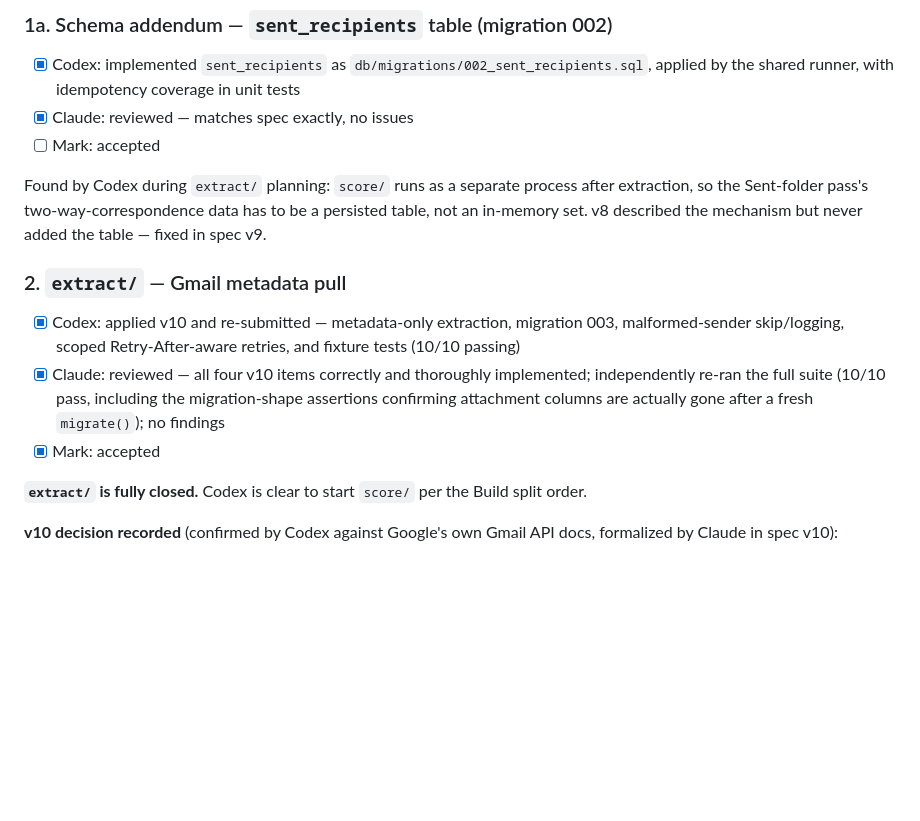
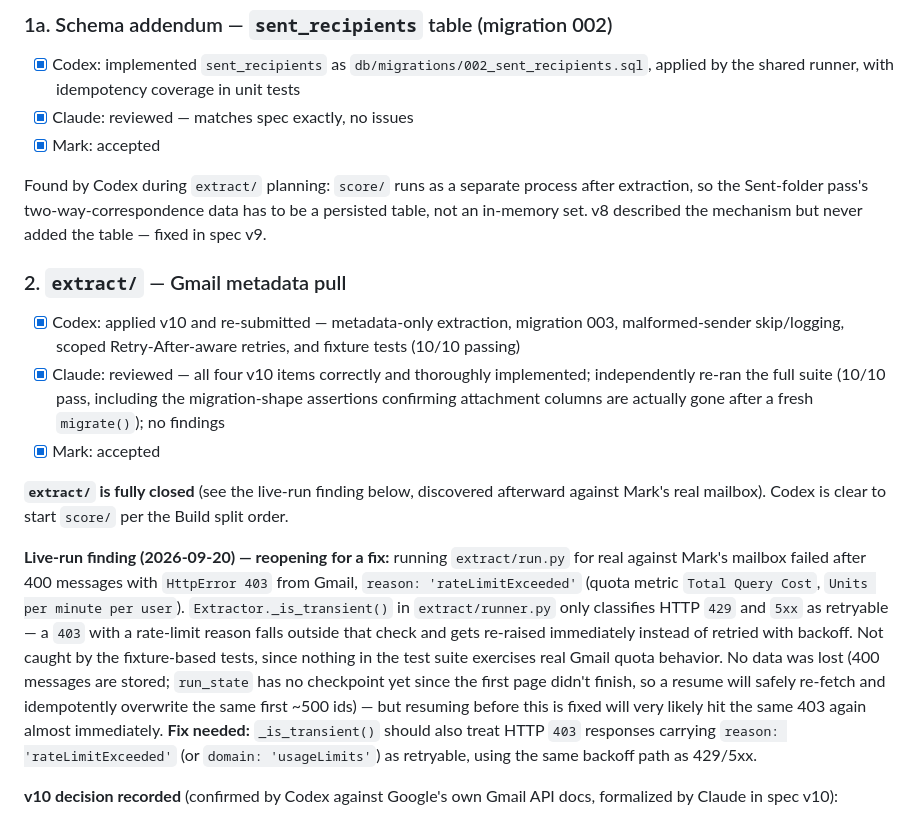
Before and after one commit to mslucido-lab/GmailCleanup, a Markdown page: CHECKLIST.md, the part around the change. GitHub-like rendering; blank space fills up the shorter version.

Commit message:
Checklist: live-run finding against extract/ retry logic
Running extraction for real against Mark's mailbox surfaced a bug the
fixture tests couldn't catch: Gmail returned HTTP 403 with reason
'rateLimitExceeded' (a per-minute quota limit), but
Extractor._is_transient() only treats 429/5xx as retryable, so the
run aborted immediately after 400 messages instead of backing off and
retrying.

No data lost -- 400 messages are stored, no checkpoint was written
yet (first page didn't finish), and resuming will safely re-fetch and
idempotently overwrite the same ids. But resuming before this is
fixed will very likely hit the same 403 again right away.

Reopening extract/ for this fix: _is_transient() needs to also treat
403 + reason 'rateLimitExceeded' (or domain 'usageLimits') as
retryable via the same backoff path as 429/5xx.

Co-Authored-By: Claude Sonnet 5 <noreply@anthropic.com>

```diff
--- a/CHECKLIST.md
+++ b/CHECKLIST.md
@@ -14,7 +14,7 @@ Update this file as part of closing each gate — whoever closes a box edits thi
 ### 1a. Schema addendum — `sent_recipients` table (migration 002)
 - [x] Codex: implemented `sent_recipients` as `db/migrations/002_sent_recipients.sql`, applied by the shared runner, with idempotency coverage in unit tests
 - [x] Claude: reviewed — matches spec exactly, no issues
-- [ ] Mark: accepted
+- [x] Mark: accepted
 
 Found by Codex during `extract/` planning: `score/` runs as a separate process after extraction, so the Sent-folder pass's two-way-correspondence data has to be a persisted table, not an in-memory set. v8 described the mechanism but never added the table — fixed in spec v9.
 
@@ -23,7 +23,9 @@ Found by Codex during `extract/` planning: `score/` runs as a separate process a
 - [x] Claude: reviewed — all four v10 items correctly and thoroughly implemented; independently re-ran the full suite (10/10 pass, including the migration-shape assertions confirming attachment columns are actually gone after a fresh `migrate()`); no findings
 - [x] Mark: accepted
 
-**`extract/` is fully closed.** Codex is clear to start `score/` per the Build split order.
+**`extract/` is fully closed** (see the live-run finding below, discovered afterward against Mark's real mailbox). Codex is clear to start `score/` per the Build split order.
+
+**Live-run finding (2026-09-20) — reopening for a fix:** running `extract/run.py` for real against Mark's mailbox failed after 400 messages with `HttpError 403` from Gmail, `reason: 'rateLimitExceeded'` (quota metric `Total Query Cost`, `Units per minute per user`). `Extractor._is_transient()` in `extract/runner.py` only classifies HTTP `429` and `5xx` as retryable — a `403` with a rate-limit reason falls outside that check and gets re-raised immediately instead of retried with backoff. Not caught by the fixture-based tests, since nothing in the test suite exercises real Gmail quota behavior. No data was lost (400 messages are stored; `run_state` has no checkpoint yet since the first page didn't finish, so a resume will safely re-fetch and idempotently overwrite the same first ~500 ids) — but resuming before this is fixed will very likely hit the same 403 again almost immediately. **Fix needed:** `_is_transient()` should also treat HTTP `403` responses carrying `reason: 'rateLimitExceeded'` (or `domain: 'usageLimits'`) as retryable, using the same backoff path as 429/5xx.
 
 **v10 decision recorded** (confirmed by Codex against Google's own Gmail API docs, formalized by Claude in spec v10):
 1. **Remove `has_attachment`, `pct_attachments`, and `attachment_penalty` from v1 entirely** — not shown as "unavailable," fully removed from schema (`db/migrations/003_drop_attachment_columns.sql`), scoring code, and the review-ui score-breakdown row (five factors, not six). `format=metadata` cannot return the MIME structure attachment detection needs, and neither `format=full` (body access) nor `q=has:attachment` search (blocked under `gmail.metadata`) are acceptable workarounds — see spec's Data schema and Scoring model sections.
```
